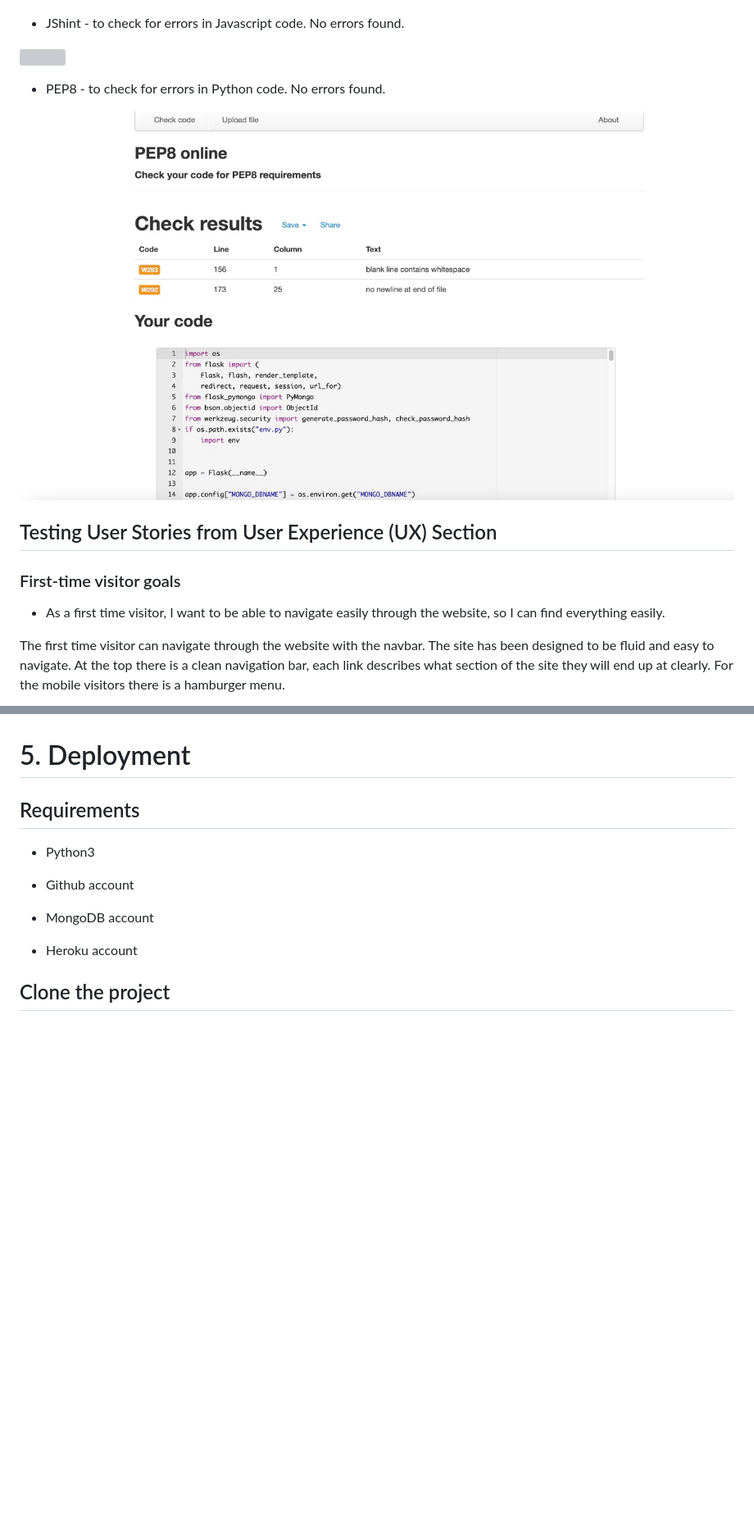
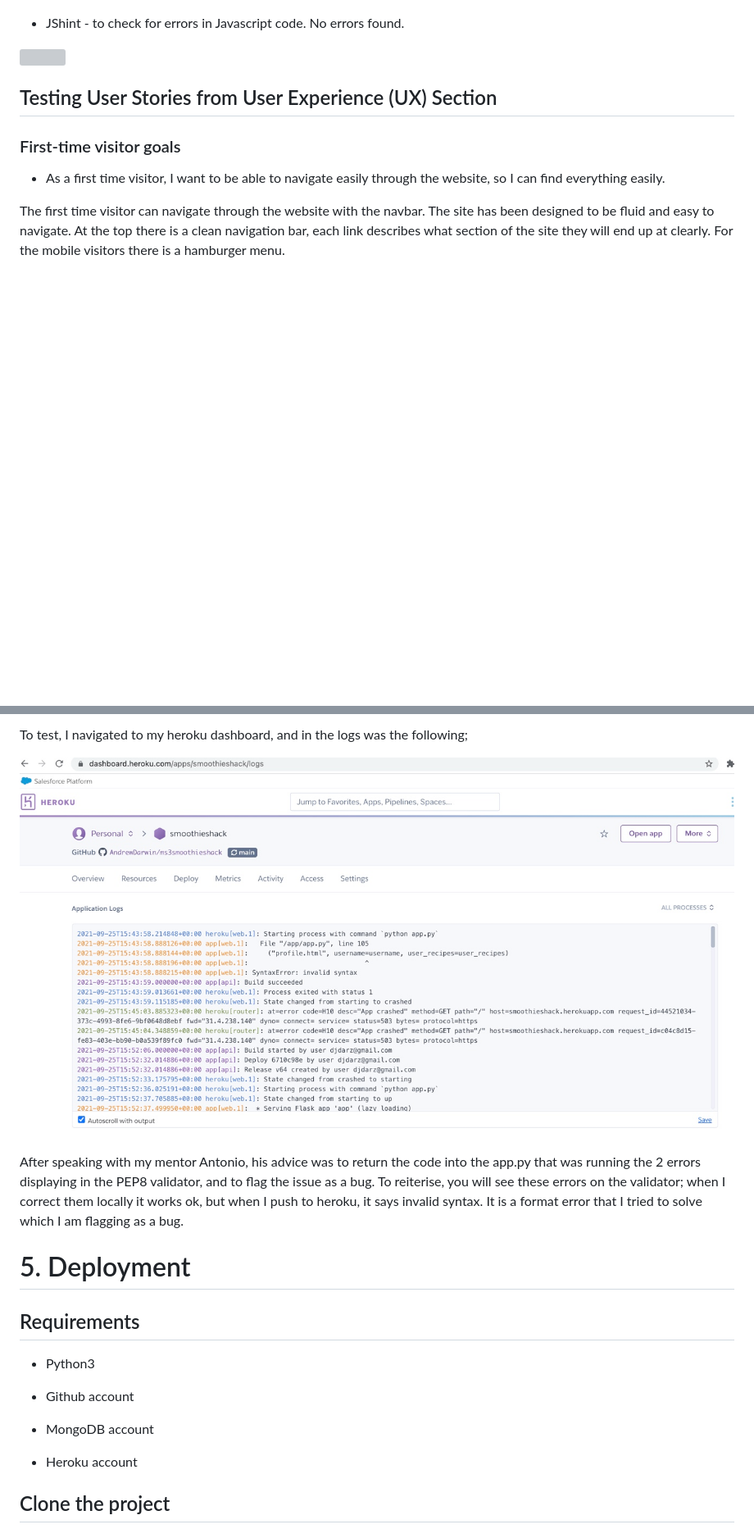
Before and after one commit to AndrewDarwin/ms3smoothieshack, a Markdown page: README.md, 2 parts joined by grey strips. Shown: that part at 82% size. Rendered like a GitHub page; pictures changed too: assets/images/pep8herokubug4.jpg (added); blank space fills up the shorter version; grey boxes are pictures that could not be loaded.

Commit message:
added pep8 heroku formatting issue bug description to the testing section of README file

```diff
--- a/README.md
+++ b/README.md
@@ -200,10 +200,6 @@ Register page
 
 ![](assets/images/jscodechecker.jpg)
 
-* PEP8 - to check for errors in Python code. No errors found.
-
-![](assets/images/pythoncodechecker.jpg)
-
 ## Testing User Stories from User Experience (UX) Section
 
 ### First-time visitor goals
@@ -292,3 +303,8 @@ I successfully uploaded and tested recipes to the site directly from the Mongodb
+To test, I navigated to my heroku dashboard, and in the logs was the following;
+
+![](assets/images/pep8herokubug4.jpg)
+
+After speaking with my mentor Antonio, his advice was to return the code into the app.py that was running the 2 errors displaying in the PEP8 validator, and to flag the issue as a bug. To reiterise, you will see these errors on the validator; when I correct them locally it works ok, but when I push to heroku, it says invalid syntax. It is a format error that I tried to solve which I am flagging as a bug.
 
 # 5. Deployment
 
```
Also changed, not shown: other parts of README.md (+15 -0 lines), assets/images/pep8herokubug1.jpg (added), assets/images/pep8herokubug2.jpg (added), assets/images/pep8herokubug3.jpg (added), assets/images/testing-mongodb.jpg (added).
